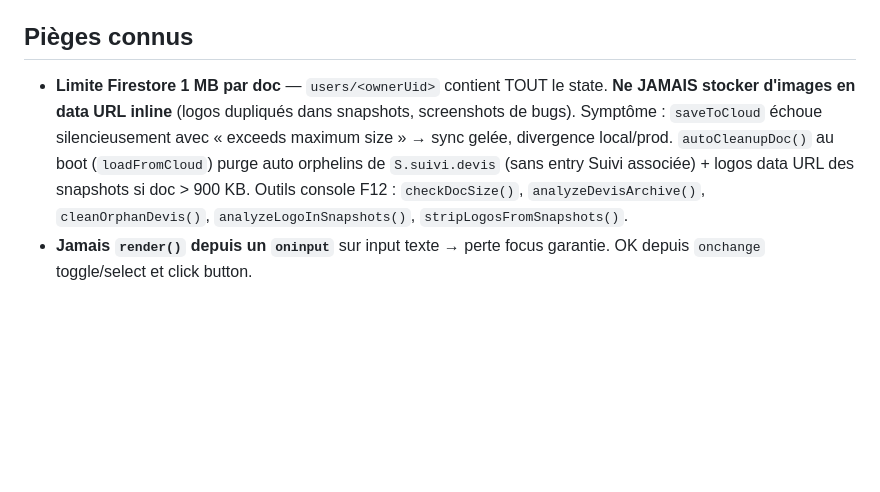
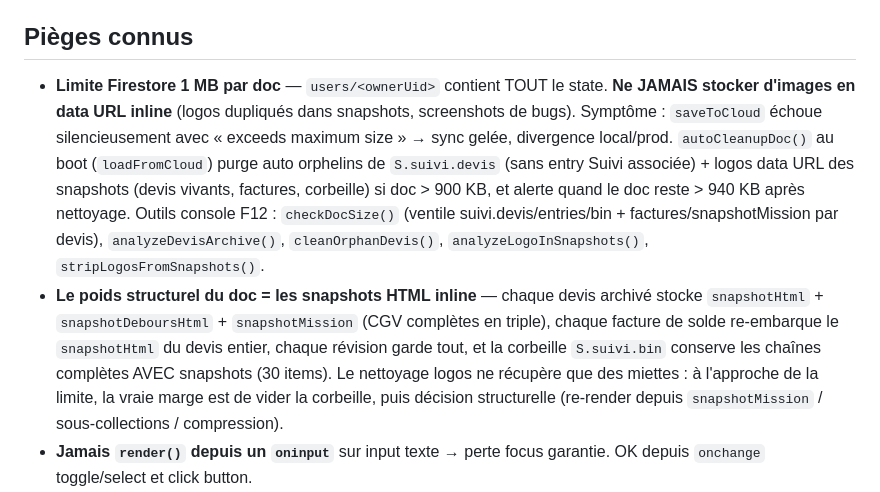
Before and after one commit to mhuur/Photo, a Markdown page: CLAUDE.md, the part around the change. Drawn GitHub-style; blank space fills up the shorter version.

Commit message:
docs(claude): poids structurel du doc Firestore + changelog alerte stockage
Co-Authored-By: Claude Opus 4.7 (1M context) <noreply@anthropic.com>

```diff
--- a/CLAUDE.md
+++ b/CLAUDE.md
@@ -197,7 +197,8 @@ Dissociation explicite ouverture / marquage. Cliquer ✉ Relance (`gmailRelanceF
 
 ## Pièges connus
 
-- **Limite Firestore 1 MB par doc** — `users/<ownerUid>` contient TOUT le state. **Ne JAMAIS stocker d'images en data URL inline** (logos dupliqués dans snapshots, screenshots de bugs). Symptôme : `saveToCloud` échoue silencieusement avec « exceeds maximum size » → sync gelée, divergence local/prod. `autoCleanupDoc()` au boot (`loadFromCloud`) purge auto orphelins de `S.suivi.devis` (sans entry Suivi associée) + logos data URL des snapshots si doc > 900 KB. Outils console F12 : `checkDocSize()`, `analyzeDevisArchive()`, `cleanOrphanDevis()`, `analyzeLogoInSnapshots()`, `stripLogosFromSnapshots()`.
+- **Limite Firestore 1 MB par doc** — `users/<ownerUid>` contient TOUT le state. **Ne JAMAIS stocker d'images en data URL inline** (logos dupliqués dans snapshots, screenshots de bugs). Symptôme : `saveToCloud` échoue silencieusement avec « exceeds maximum size » → sync gelée, divergence local/prod. `autoCleanupDoc()` au boot (`loadFromCloud`) purge auto orphelins de `S.suivi.devis` (sans entry Suivi associée) + logos data URL des snapshots (devis vivants, factures, corbeille) si doc > 900 KB, et alerte quand le doc reste > 940 KB après nettoyage. Outils console F12 : `checkDocSize()` (ventile suivi.devis/entries/bin + factures/snapshotMission par devis), `analyzeDevisArchive()`, `cleanOrphanDevis()`, `analyzeLogoInSnapshots()`, `stripLogosFromSnapshots()`.
+- **Le poids structurel du doc = les snapshots HTML inline** — chaque devis archivé stocke `snapshotHtml` + `snapshotDeboursHtml` + `snapshotMission` (CGV complètes en triple), chaque facture de solde re-embarque le `snapshotHtml` du devis entier, chaque révision garde tout, et la corbeille `S.suivi.bin` conserve les chaînes complètes AVEC snapshots (30 items). Le nettoyage logos ne récupère que des miettes : à l'approche de la limite, la vraie marge est de vider la corbeille, puis décision structurelle (re-render depuis `snapshotMission` / sous-collections / compression).
 - **Jamais `render()` depuis un `oninput`** sur input texte → perte focus garantie. OK depuis `onchange` toggle/select et click button.
 - **Filtre sticky pendant édition** : item édité via volet déplié doit être exempté des filtres en cours (`g.devisId === sticky || <predicate>`). Voir `suiviExpandedDevis`, `accueilExpandedDevis`. Reset sticky quand l'user change explicitement de filtre. **Piège** : le sticky doit exempter UNE condition dynamique (statut, late, restant) **dans une section où le devis appartient déjà**, pas l'appartenance globale. Toujours pré-filtrer l'appartenance en amont (ex. « ce devis est-il accepté ? ») AVANT le `|| sticky`, sinon il fuit dans une section voisine (ex. devis `envoye` ouvert depuis « À relancer » apparaît vide dans « En attente de paiement »).
 - **Dropdown ancré à un `<th>`** : `position:absolute` dans `<th>` se retrouve sous `<tbody>` (stacking pénalisant). Solution : menu HORS table en `position:fixed`, coords via `getBoundingClientRect()`. Voir `positionThMenu()` + `suiviDateMenuHtml()` (call dans `requestAnimationFrame`).
```
